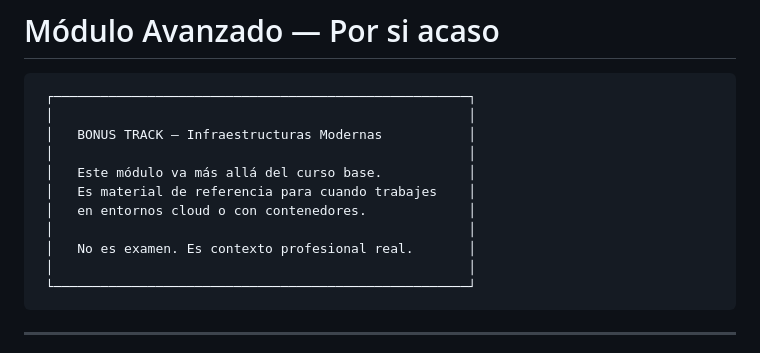
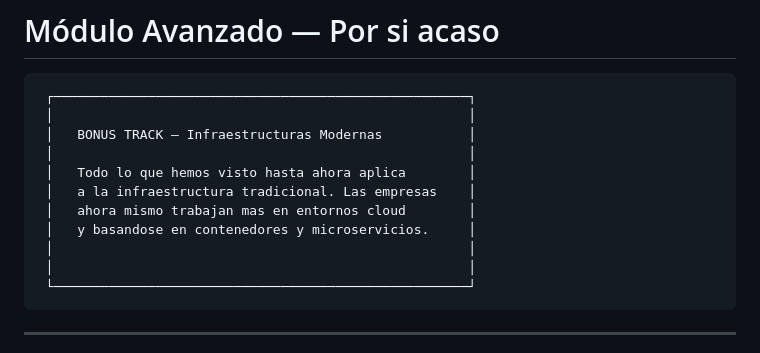
Before and after one commit to mhercol/Forense-de-red-UVA-2026, a Markdown page: slides/07-infraestructuras-modernas.md, the part around the change. Rendered like a GitHub page.

Commit message:
Update from https://github.com/mhercol/network-forensics-slides/commit/c35dadb8e2b0e0629f725e1413c3c9158d644ebb

````diff
--- a/slides/07-infraestructuras-modernas.md
+++ b/slides/07-infraestructuras-modernas.md
@@ -9,11 +9,11 @@
  │                                                     │
  │   BONUS TRACK — Infraestructuras Modernas           │
  │                                                     │
- │   Este módulo va más allá del curso base.           │
- │   Es material de referencia para cuando trabajes    │
- │   en entornos cloud o con contenedores.             │
+ │   Todo lo que hemos visto hasta ahora aplica        │
+ │   a la infraestructura tradicional. Las empresas    │
+ │   ahora mismo trabajan mas en entornos cloud        │
+ │   y basandose en contenedores y microservicios.     │
  │                                                     │
- │   No es examen. Es contexto profesional real.       │
  │                                                     │
  └─────────────────────────────────────────────────────┘
 ```
````
